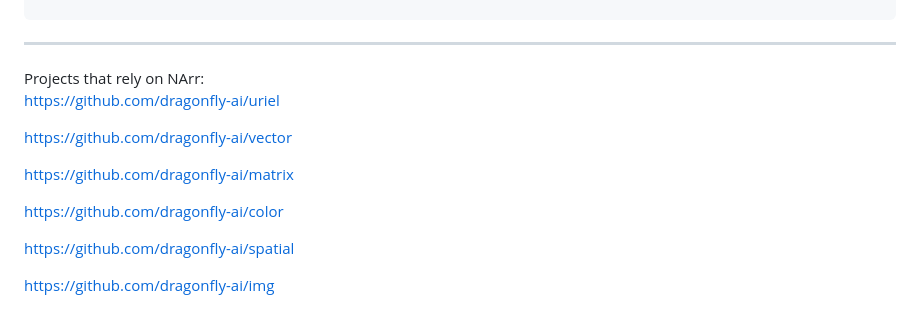
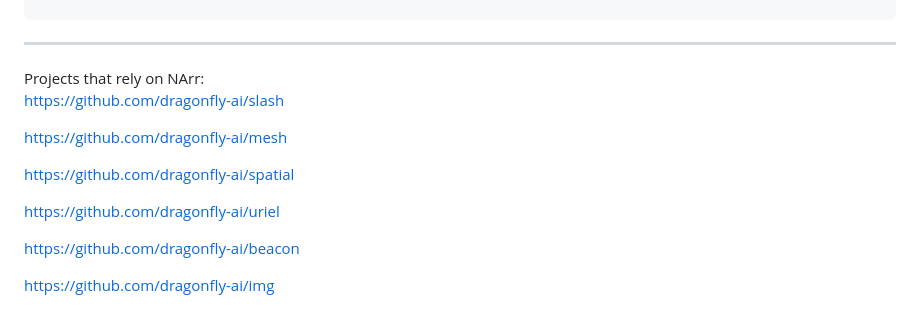
Before and after one commit to dragonfly-ai/narr, a Markdown page: README.md, the part around the change. Drawn GitHub-style.

Commit message:
Update README.md
Updated Projects that rely on NArr section.

```diff
--- a/README.md
+++ b/README.md
@@ -443,14 +443,14 @@ def copy(a0:NArray[Double]): NArray[Double] = NArray.tabulate[Double](a0.length)
 <hr />
 Projects that rely on NArr:
 
-https://github.com/dragonfly-ai/uriel
+https://github.com/dragonfly-ai/slash
 
-https://github.com/dragonfly-ai/vector
-
-https://github.com/dragonfly-ai/matrix
-
-https://github.com/dragonfly-ai/color
+https://github.com/dragonfly-ai/mesh
 
 https://github.com/dragonfly-ai/spatial
 
+https://github.com/dragonfly-ai/uriel
+
+https://github.com/dragonfly-ai/beacon
+
 https://github.com/dragonfly-ai/img
```
